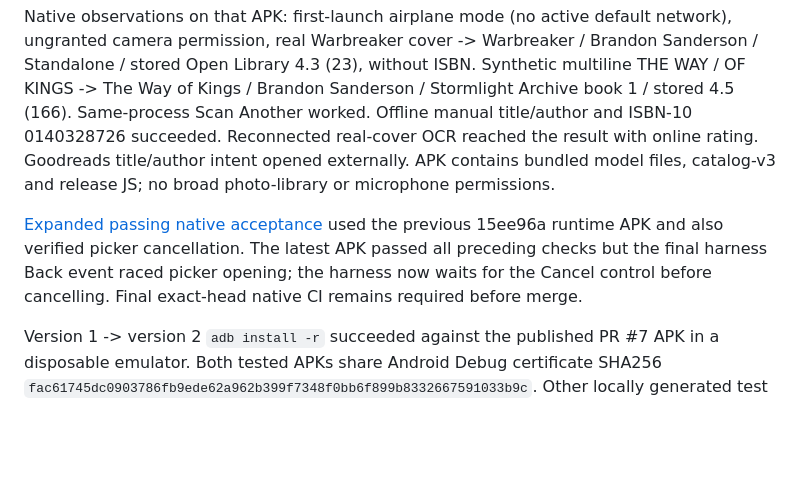
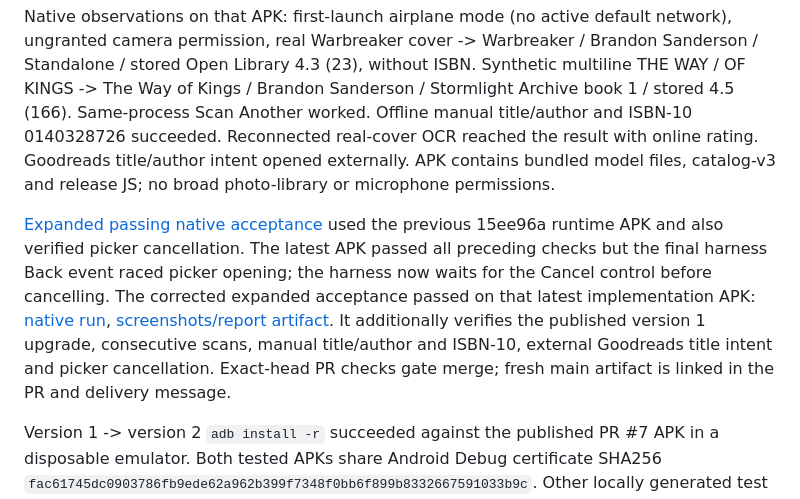
Before and after one commit to Juvialski/Bookmarkit, a Markdown page: PHASE8-VALIDATION.md, the part around the change. GitHub-like rendering; blank space fills up the shorter version.

Commit message:
Record passing latest-APK native cover acceptance

```diff
--- a/PHASE8-VALIDATION.md
+++ b/PHASE8-VALIDATION.md
@@ -29,7 +29,7 @@ Sources: [Expo 57 camera](https://docs.expo.dev/versions/v57.0.0/sdk/camera/), [
 
 Native observations on that APK: first-launch airplane mode (no active default network), ungranted camera permission, real Warbreaker cover -> Warbreaker / Brandon Sanderson / Standalone / stored Open Library 4.3 (23), without ISBN. Synthetic multiline THE WAY / OF KINGS -> The Way of Kings / Brandon Sanderson / Stormlight Archive book 1 / stored 4.5 (166). Same-process Scan Another worked. Offline manual title/author and ISBN-10 0140328726 succeeded. Reconnected real-cover OCR reached the result with online rating. Goodreads title/author intent opened externally. APK contains bundled model files, catalog-v3 and release JS; no broad photo-library or microphone permissions.
 
-[Expanded passing native acceptance](https://github.com/Juvialski/Bookmarkit/actions/runs/37766575462) used the previous 15ee96a runtime APK and also verified picker cancellation. The latest APK passed all preceding checks but the final harness Back event raced picker opening; the harness now waits for the Cancel control before cancelling. Final exact-head native CI remains required before merge.
+[Expanded passing native acceptance](https://github.com/Juvialski/Bookmarkit/actions/runs/37766575462) used the previous 15ee96a runtime APK and also verified picker cancellation. The latest APK passed all preceding checks but the final harness Back event raced picker opening; the harness now waits for the Cancel control before cancelling. The corrected expanded acceptance passed on that latest implementation APK: [native run](https://github.com/Juvialski/Bookmarkit/actions/runs/38020707374), [screenshots/report artifact](https://github.com/Juvialski/Bookmarkit/actions/runs/38020707374/artifacts/11658975692). It additionally verifies the published version 1 upgrade, consecutive scans, manual title/author and ISBN-10, external Goodreads title intent and picker cancellation. Exact-head PR checks gate merge; fresh main artifact is linked in the PR and delivery message.
 
 Version 1 -> version 2 `adb install -r` succeeded against the published PR #7 APK in a disposable emulator. Both tested APKs share Android Debug certificate SHA256 `fac61745dc0903786fb9ede62a962b399f7348f0bb6f899b8332667591033b9c`. Other locally generated test signatures may still require uninstall/reinstall; no general seamless-upgrade claim.
 
```
